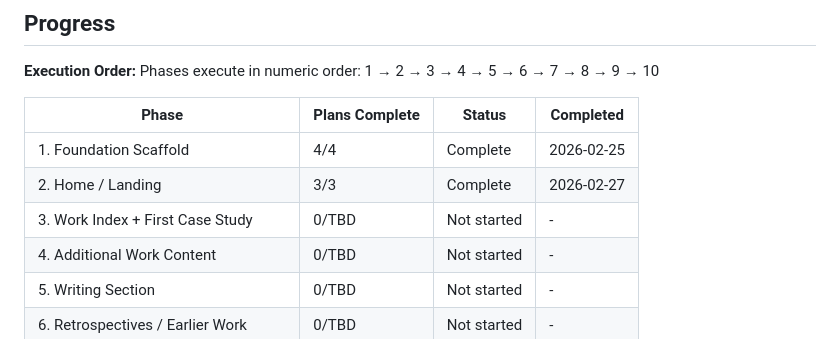
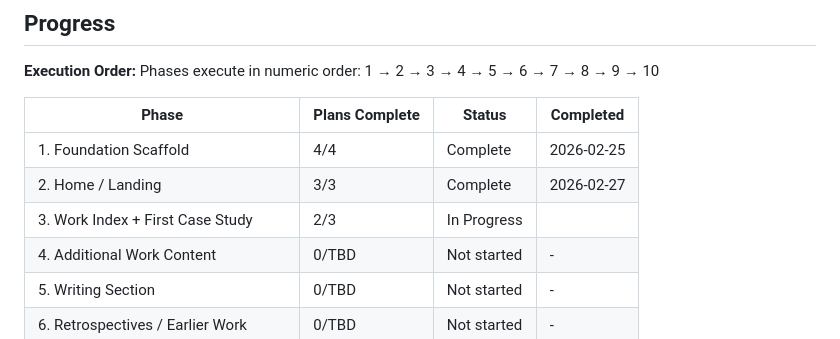
Before and after one commit to ranisman-dev/Portfolio, a Markdown page: .planning/ROADMAP.md, the part around the change. GitHub-like rendering.

```diff
--- a/.planning/ROADMAP.md
+++ b/.planning/ROADMAP.md
@@ -271,7 +271,7 @@ Phases execute in numeric order: 1 → 2 → 3 → 4 → 5 → 6 → 7 → 8 →
 |-------|----------------|--------|-----------|
 | 1. Foundation Scaffold | 4/4 | Complete | 2026-02-25 |
 | 2. Home / Landing | 3/3 | Complete | 2026-02-27 |
-| 3. Work Index + First Case Study | 0/TBD | Not started | - |
+| 3. Work Index + First Case Study | 2/3 | In Progress|  |
 | 4. Additional Work Content | 0/TBD | Not started | - |
 | 5. Writing Section | 0/TBD | Not started | - |
 | 6. Retrospectives / Earlier Work | 0/TBD | Not started | - |
```
Also changed, not shown: .planning/STATE.md (+11 -7 lines), 1 other file.
